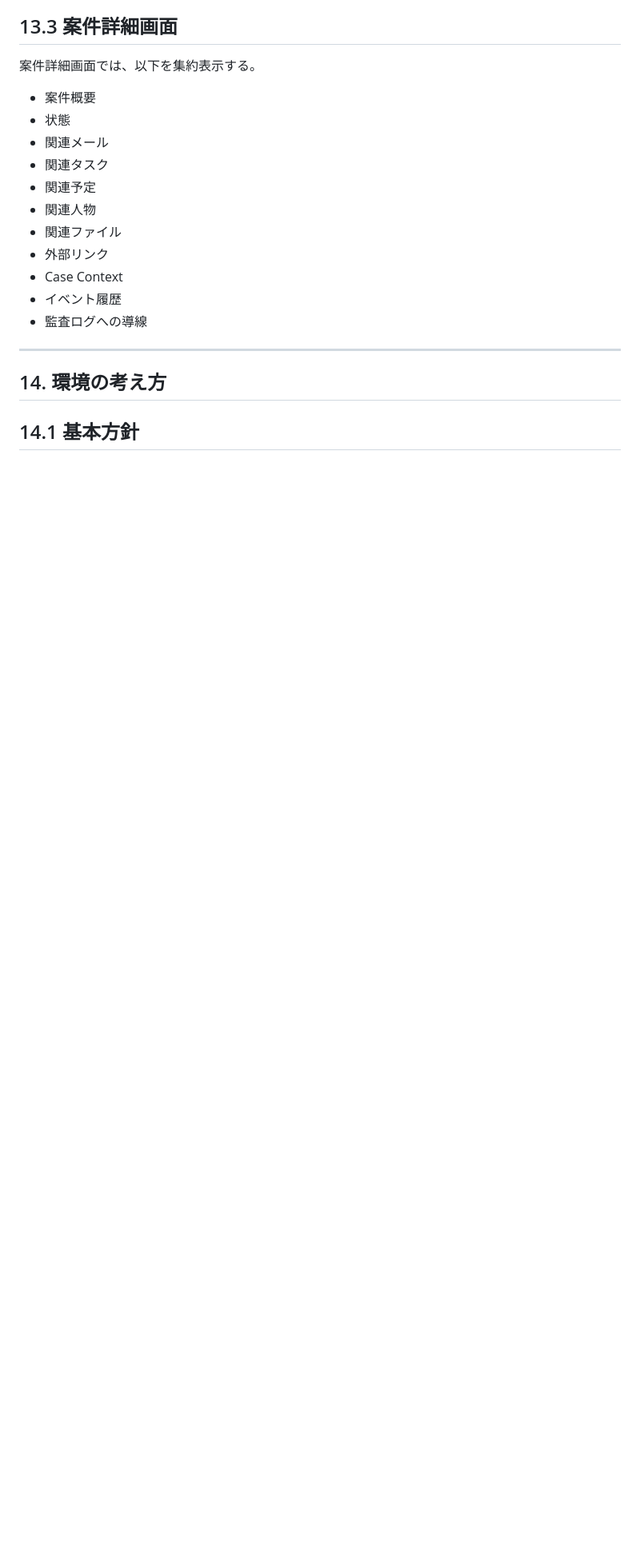
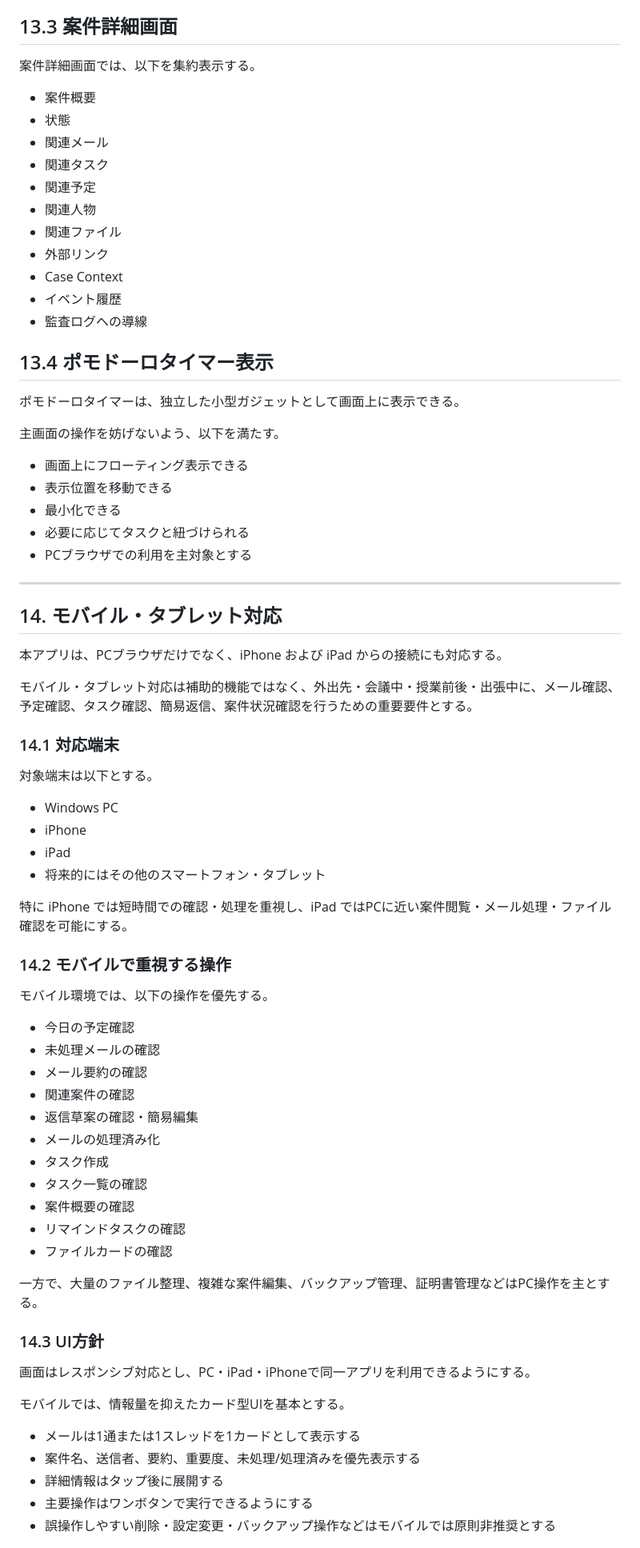
Before and after one commit to kdesleep-code/CaseClosed, a Markdown page: Overview_Design.md, the part around one of its changes. Shown at 80% size. Drawn GitHub-style; blank space fills up the shorter version.

```diff
--- a/Overview_Design.md
+++ b/Overview_Design.md
@@ -863,8 +911,64 @@ MVPでは本格的なRAGは実装しない。
 - イベント履歴
 - 監査ログへの導線
 
+## 13.4 ポモドーロタイマー表示
+
+ポモドーロタイマーは、独立した小型ガジェットとして画面上に表示できる。
+
+主画面の操作を妨げないよう、以下を満たす。
+
+- 画面上にフローティング表示できる
+- 表示位置を移動できる
+- 最小化できる
+- 必要に応じてタスクと紐づけられる
+- PCブラウザでの利用を主対象とする
+
 ---
 
-## 14. 環境の考え方
+## 14. モバイル・タブレット対応
 
-## 14.1 基本方針
+本アプリは、PCブラウザだけでなく、iPhone および iPad からの接続にも対応する。
+
+モバイル・タブレット対応は補助的機能ではなく、外出先・会議中・授業前後・出張中に、メール確認、予定確認、タスク確認、簡易返信、案件状況確認を行うための重要要件とする。
+
+### 14.1 対応端末
+
+対象端末は以下とする。
+
+- Windows PC
+- iPhone
+- iPad
+- 将来的にはその他のスマートフォン・タブレット
+
+特に iPhone では短時間での確認・処理を重視し、iPad ではPCに近い案件閲覧・メール処理・ファイル確認を可能にする。
+
+### 14.2 モバイルで重視する操作
+
+モバイル環境では、以下の操作を優先する。
+
+- 今日の予定確認
+- 未処理メールの確認
+- メール要約の確認
+- 関連案件の確認
+- 返信草案の確認・簡易編集
+- メールの処理済み化
+- タスク作成
+- タスク一覧の確認
+- 案件概要の確認
+- リマインドタスクの確認
+- ファイルカードの確認
+
+一方で、大量のファイル整理、複雑な案件編集、バックアップ管理、証明書管理などはPC操作を主とする。
+
+### 14.3 UI方針
+
+画面はレスポンシブ対応とし、PC・iPad・iPhoneで同一アプリを利用できるようにする。
+
+モバイルでは、情報量を抑えたカード型UIを基本とする。
+
+- メールは1通または1スレッドを1カードとして表示する
+- 案件名、送信者、要約、重要度、未処理/処理済みを優先表示する
+- 詳細情報はタップ後に展開する
+- 主要操作はワンボタンで実行できるようにする
+- 誤操作しやすい削除・設定変更・バックアップ操作などはモバイルでは原則非推奨とする
+
```
Also changed, not shown: other parts of Overview_Design.md (+98 -7 lines).
